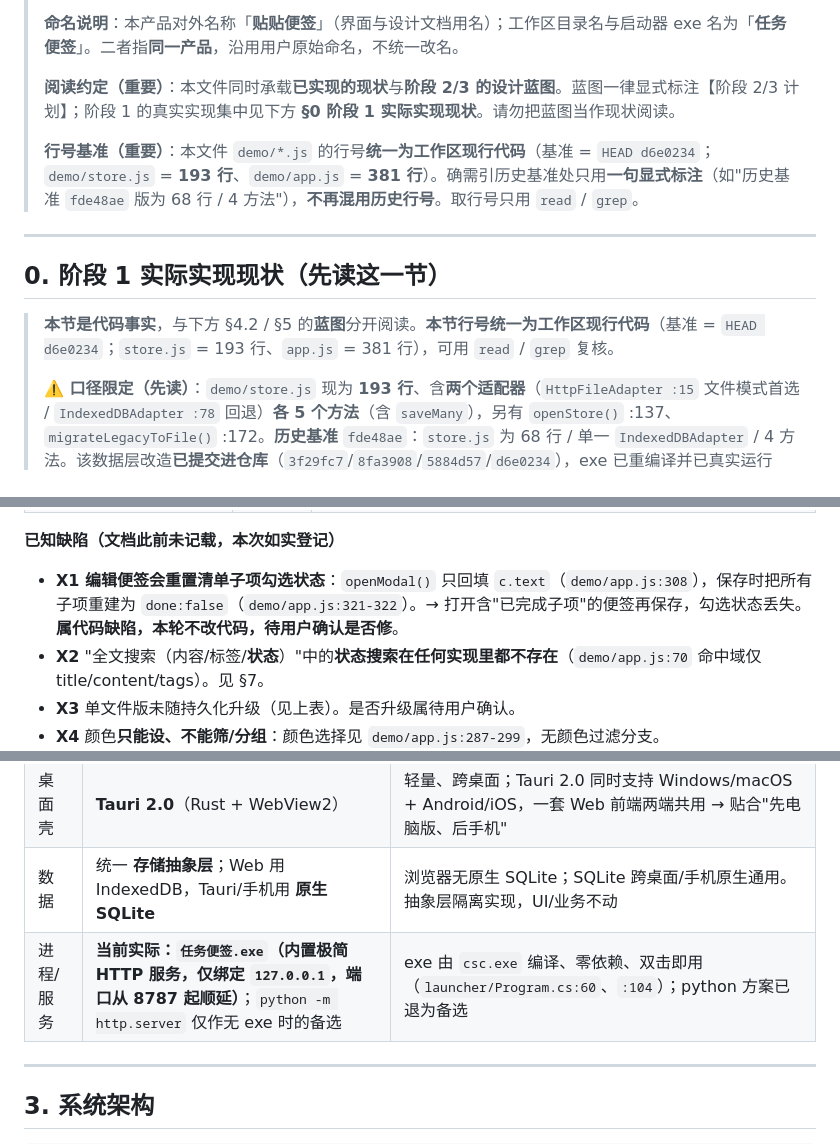
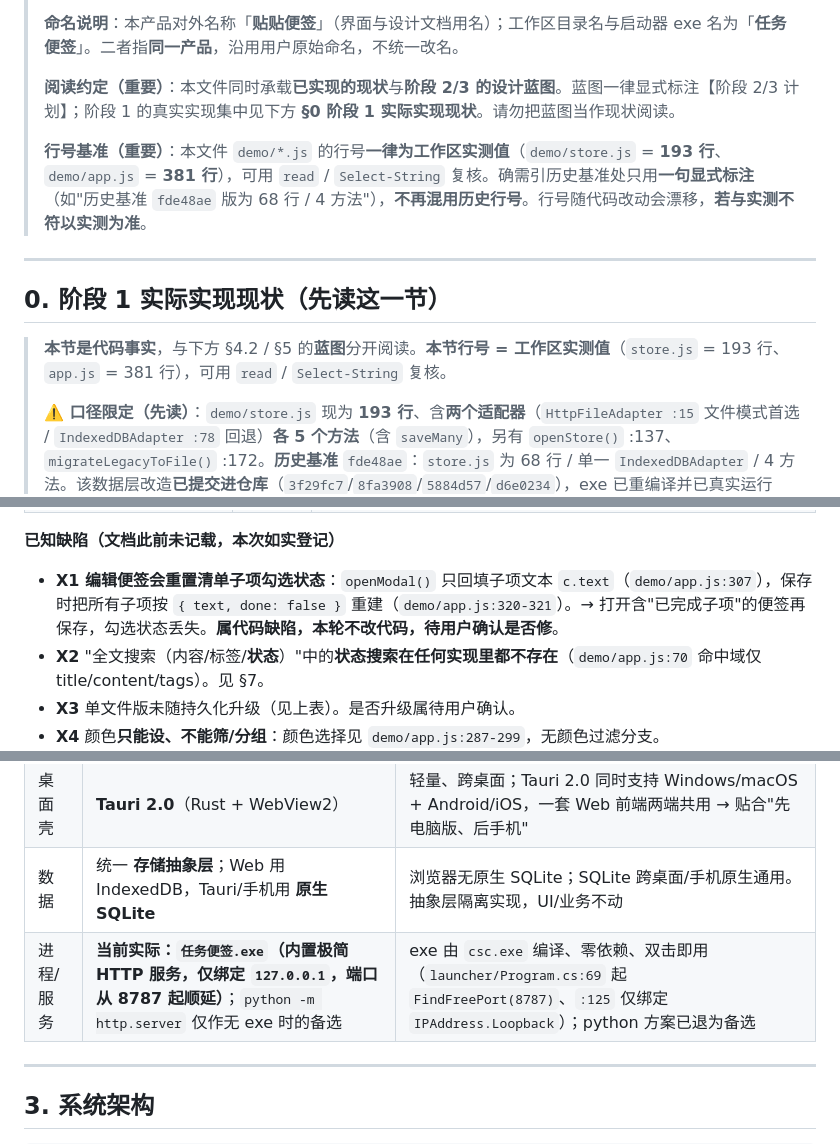
Before and after one commit to xingyin846/SnugNote, a Markdown page: 详细设计.md, 3 parts joined by grey strips. Drawn GitHub-style.

```diff
--- a/详细设计.md
+++ b/详细设计.md
@@ -7,13 +7,13 @@
 >
 > **阅读约定（重要）**：本文件同时承载**已实现的现状**与**阶段 2/3 的设计蓝图**。蓝图一律显式标注【阶段 2/3 计划】；阶段 1 的真实实现集中见下方 **§0 阶段 1 实际实现现状**。请勿把蓝图当作现状阅读。
 >
-> **行号基准（重要）**：本文件 `demo/*.js` 的行号**统一为工作区现行代码**（基准 = `HEAD d6e0234`；`demo/store.js` = **193 行**、`demo/app.js` = **381 行**）。确需引历史基准处只用**一句显式标注**（如"历史基准 `fde48ae` 版为 68 行 / 4 方法"），**不再混用历史行号**。取行号只用 `read` / `grep`。
+> **行号基准（重要）**：本文件 `demo/*.js` 的行号**一律为工作区实测值**（`demo/store.js` = **193 行**、`demo/app.js` = **381 行**），可用 `read` / `Select-String` 复核。确需引历史基准处只用**一句显式标注**（如"历史基准 `fde48ae` 版为 68 行 / 4 方法"），**不再混用历史行号**。行号随代码改动会漂移，**若与实测不符以实测为准**。
 
 ---
 
 ## 0. 阶段 1 实际实现现状（先读这一节）
 
-> **本节是代码事实**，与下方 §4.2 / §5 的**蓝图**分开阅读。**本节行号统一为工作区现行代码**（基准 = `HEAD d6e0234`；`store.js` = 193 行、`app.js` = 381 行），可用 `read` / `grep` 复核。
+> **本节是代码事实**，与下方 §4.2 / §5 的**蓝图**分开阅读。**本节行号 = 工作区实测值**（`store.js` = 193 行、`app.js` = 381 行），可用 `read` / `Select-String` 复核。
 >
 > **⚠️ 口径限定（先读）**：`demo/store.js` 现为 **193 行**、含**两个适配器**（`HttpFileAdapter :15` 文件模式首选 / `IndexedDBAdapter :78` 回退）**各 5 个方法**（含 `saveMany`），另有 `openStore()` :137、`migrateLegacyToFile()` :172。**历史基准** `fde48ae`：`store.js` 为 68 行 / 单一 `IndexedDBAdapter` / 4 方法。该数据层改造**已提交进仓库**（`3f29fc7`/`8fa3908`/`5884d57`/`d6e0234`），exe 已重编译并已真实运行（详见 **§0.1**）。
 
@@ -74,7 +74,7 @@
 
 **已知缺陷（文档此前未记载，本次如实登记）**
 
-- **X1 编辑便签会重置清单子项勾选状态**：`openModal()` 只回填 `c.text`（`demo/app.js:308`），保存时把所有子项重建为 `done:false`（`demo/app.js:321-322`）。→ 打开含"已完成子项"的便签再保存，勾选状态丢失。**属代码缺陷，本轮不改代码，待用户确认是否修**。
+- **X1 编辑便签会重置清单子项勾选状态**：`openModal()` 只回填子项文本 `c.text`（`demo/app.js:307`），保存时把所有子项按 `{ text, done: false }` 重建（`demo/app.js:320-321`）。→ 打开含"已完成子项"的便签再保存，勾选状态丢失。**属代码缺陷，本轮不改代码，待用户确认是否修**。
 - **X2** "全文搜索（内容/标签/**状态**）"中的**状态搜索在任何实现里都不存在**（`demo/app.js:70` 命中域仅 title/content/tags）。见 §7。
 - **X3** 单文件版未随持久化升级（见上表）。是否升级属待用户确认。
 - **X4** 颜色**只能设、不能筛/分组**：颜色选择见 `demo/app.js:287-299`，无颜色过滤分支。
@@ -127,7 +127,7 @@
 | 前端 | Web（HTML / CSS / 原生 JS），可选升级 Vite | 现有 demo 直接复用（`demo/index.html`）；纯 JS 零依赖即可运行，符合本环境；功能做大后再上 Vite 模块化/热更新 |
 | 桌面壳 | **Tauri 2.0**（Rust + WebView2） | 轻量、跨桌面；Tauri 2.0 同时支持 Windows/macOS + Android/iOS，一套 Web 前端两端共用 → 贴合"先电脑版、后手机" |
 | 数据 | 统一 **存储抽象层**；Web 用 IndexedDB，Tauri/手机用 **原生 SQLite** | 浏览器无原生 SQLite；SQLite 跨桌面/手机原生通用。抽象层隔离实现，UI/业务不动 |
-| 进程/服务 | **当前实际：`任务便签.exe`（内置极简 HTTP 服务，仅绑定 `127.0.0.1`，端口从 8787 起顺延）**；`python -m http.server` 仅作无 exe 时的备选 | exe 由 `csc.exe` 编译、零依赖、双击即用（`launcher/Program.cs:60`、`:104`）；python 方案已退为备选 |
+| 进程/服务 | **当前实际：`任务便签.exe`（内置极简 HTTP 服务，仅绑定 `127.0.0.1`，端口从 8787 起顺延）**；`python -m http.server` 仅作无 exe 时的备选 | exe 由 `csc.exe` 编译、零依赖、双击即用（`launcher/Program.cs:69` 起 `FindFreePort(8787)`、`:125` 仅绑定 `IPAddress.Loopback`）；python 方案已退为备选 |
 
 ---
 
```
Also changed, not shown: other parts of 详细设计.md (+13 -13 lines), 产品方案分析.md (+5 -5 lines), 对话总结.md (+6 -5 lines).
